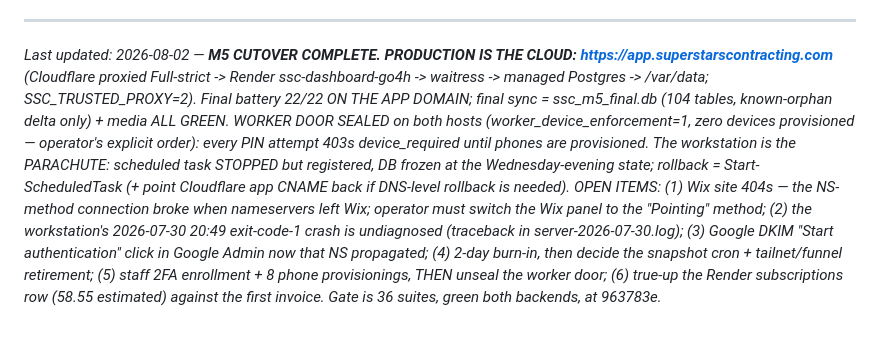
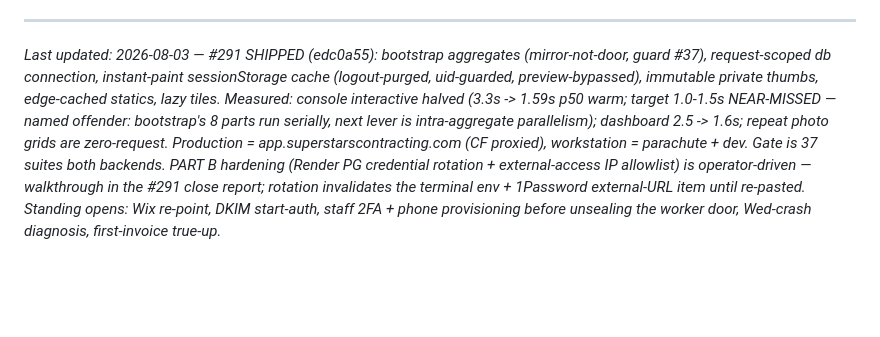
Before and after one commit to superstars-contracting/dashboard, a Markdown page: HANDOFF_NEXT.md, the part around the change. Drawn GitHub-style; blank space fills up the shorter version.

Commit message:
docs: #291 close handoff — measured tables, named offender, PART B pending
Co-Authored-By: Claude Fable 5 <noreply@anthropic.com>

```diff
--- a/HANDOFF_NEXT.md
+++ b/HANDOFF_NEXT.md
@@ -611,23 +611,17 @@ restore from CSV).
 
 ---
 
-*Last updated: 2026-08-02 — **M5 CUTOVER COMPLETE. PRODUCTION IS THE CLOUD:
-https://app.superstarscontracting.com** (Cloudflare proxied Full-strict ->
-Render ssc-dashboard-go4h -> waitress -> managed Postgres -> /var/data;
-SSC_TRUSTED_PROXY=2). Final battery 22/22 ON THE APP DOMAIN; final sync =
-ssc_m5_final.db (104 tables, known-orphan delta only) + media ALL GREEN.
-WORKER DOOR SEALED on both hosts (worker_device_enforcement=1, zero devices
-provisioned — operator's explicit order): every PIN attempt 403s
-device_required until phones are provisioned. The workstation is the
-PARACHUTE: scheduled task STOPPED but registered, DB frozen at the
-Wednesday-evening state; rollback = Start-ScheduledTask (+ point Cloudflare
-app CNAME back if DNS-level rollback is needed). OPEN ITEMS: (1) Wix site
-404s — the NS-method connection broke when nameservers left Wix; operator
-must switch the Wix panel to the "Pointing" method; (2) the workstation's
-2026-07-30 20:49 exit-code-1 crash is undiagnosed (traceback in
-server-2026-07-30.log); (3) Google DKIM "Start authentication" click in
-Google Admin now that NS propagated; (4) 2-day burn-in, then decide the
-snapshot cron + tailnet/funnel retirement; (5) staff 2FA enrollment + 8
-phone provisionings, THEN unseal the worker door; (6) true-up the Render
-subscriptions row (58.55 estimated) against the first invoice. Gate is 36
-suites, green both backends, at 963783e.*
+*Last updated: 2026-08-03 — #291 SHIPPED (edc0a55): bootstrap aggregates
+(mirror-not-door, guard #37), request-scoped db connection, instant-paint
+sessionStorage cache (logout-purged, uid-guarded, preview-bypassed),
+immutable private thumbs, edge-cached statics, lazy tiles. Measured: console
+interactive halved (3.3s -> 1.59s p50 warm; target 1.0-1.5s NEAR-MISSED —
+named offender: bootstrap's 8 parts run serially, next lever is
+intra-aggregate parallelism); dashboard 2.5 -> 1.6s; repeat photo grids are
+zero-request. Production = app.superstarscontracting.com (CF proxied),
+workstation = parachute + dev. Gate is 37 suites both backends. PART B
+hardening (Render PG credential rotation + external-access IP allowlist) is
+operator-driven — walkthrough in the #291 close report; rotation invalidates
+the terminal env + 1Password external-URL item until re-pasted. Standing
+opens: Wix re-point, DKIM start-auth, staff 2FA + phone provisioning before
+unsealing the worker door, Wed-crash diagnosis, first-invoice true-up.*
```
